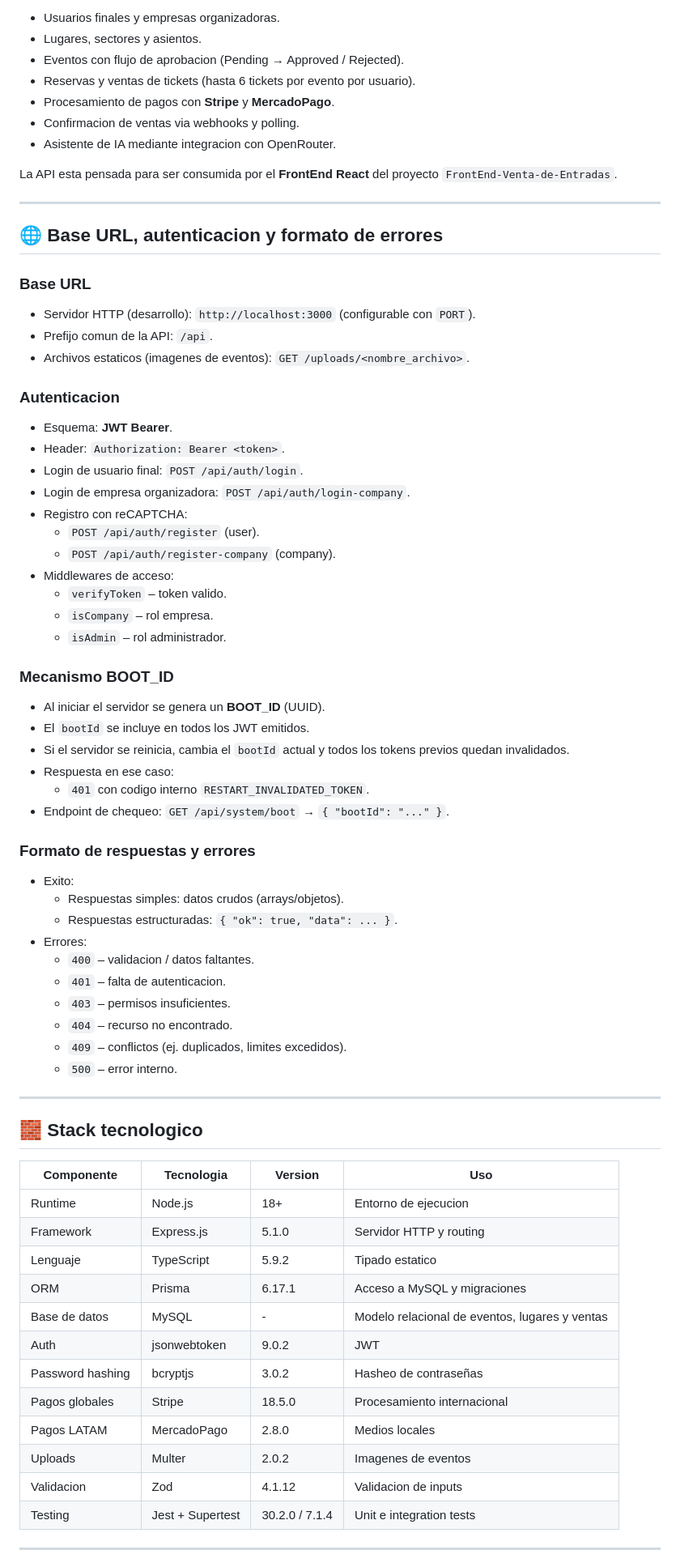
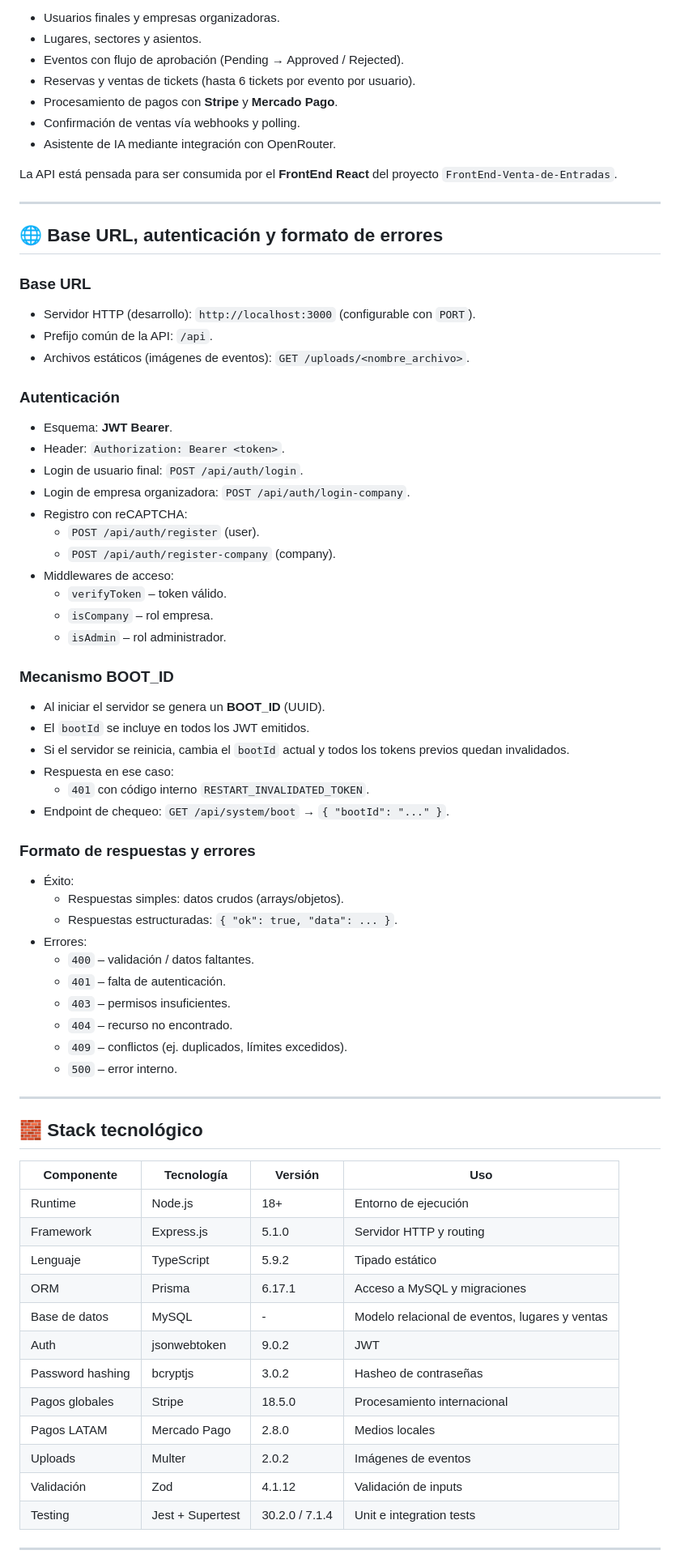
Before and after one commit to valenpeppi/BackEnd-Venta-de-Entradas, a Markdown page: README.md, the part around one of its changes. Shown at 81% size. Drawn GitHub-style.

```diff
--- a/README.md
+++ b/README.md
@@ -55,31 +55,31 @@
 <ul>
   <li>Usuarios finales y empresas organizadoras.</li>
   <li>Lugares, sectores y asientos.</li>
-  <li>Eventos con flujo de aprobacion (Pending → Approved / Rejected).</li>
+  <li>Eventos con flujo de aprobación (Pending → Approved / Rejected).</li>
   <li>Reservas y ventas de tickets (hasta 6 tickets por evento por usuario).</li>
-  <li>Procesamiento de pagos con <strong>Stripe</strong> y <strong>MercadoPago</strong>.</li>
-  <li>Confirmacion de ventas via webhooks y polling.</li>
-  <li>Asistente de IA mediante integracion con OpenRouter.</li>
+  <li>Procesamiento de pagos con <strong>Stripe</strong> y <strong>Mercado Pago</strong>.</li>
+  <li>Confirmación de ventas vía webhooks y polling.</li>
+  <li>Asistente de IA mediante integración con OpenRouter.</li>
 </ul>
 
 <p>
-  La API esta pensada para ser consumida por el <strong>FrontEnd React</strong> del proyecto
+  La API está pensada para ser consumida por el <strong>FrontEnd React</strong> del proyecto
   <code>FrontEnd-Venta-de-Entradas</code>.
 </p>
 
 <hr/>
 
-<h2>🌐 Base URL, autenticacion y formato de errores</h2>
+<h2>🌐 Base URL, autenticación y formato de errores</h2>
 
 <h3>Base URL</h3>
 
 <ul>
   <li>Servidor HTTP (desarrollo): <code>http://localhost:3000</code> (configurable con <code>PORT</code>).</li>
-  <li>Prefijo comun de la API: <code>/api</code>.</li>
-  <li>Archivos estaticos (imagenes de eventos): <code>GET /uploads/&lt;nombre_archivo&gt;</code>.</li>
+  <li>Prefijo común de la API: <code>/api</code>.</li>
+  <li>Archivos estáticos (imágenes de eventos): <code>GET /uploads/&lt;nombre_archivo&gt;</code>.</li>
 </ul>
 
-<h3>Autenticacion</h3>
+<h3>Autenticación</h3>
 
 <ul>
   <li>Esquema: <strong>JWT Bearer</strong>.</li>
@@ -94,7 +94,7 @@
   </li>
   <li>Middlewares de acceso:
     <ul>
-      <li><code>verifyToken</code> – token valido.</li>
+      <li><code>verifyToken</code> – token válido.</li>
       <li><code>isCompany</code> – rol empresa.</li>
       <li><code>isAdmin</code> – rol administrador.</li>
     </ul>
@@ -109,7 +109,7 @@
   <li>Si el servidor se reinicia, cambia el <code>bootId</code> actual y todos los tokens previos quedan invalidados.</li>
   <li>Respuesta en ese caso:
     <ul>
-      <li><code>401</code> con codigo interno <code>RESTART_INVALIDATED_TOKEN</code>.</li>
+      <li><code>401</code> con código interno <code>RESTART_INVALIDATED_TOKEN</code>.</li>
     </ul>
   </li>
   <li>Endpoint de chequeo: <code>GET /api/system/boot</code> → <code>{ "bootId": "..." }</code>.</li>
@@ -118,7 +118,7 @@
 <h3>Formato de respuestas y errores</h3>
 
 <ul>
-  <li>Exito:
+  <li>Éxito:
     <ul>
       <li>Respuestas simples: datos crudos (arrays/objetos).</li>
       <li>Respuestas estructuradas: <code>{ "ok": true, "data": ... }</code>.</li>
@@ -126,11 +126,11 @@
   </li>
   <li>Errores:
     <ul>
-      <li><code>400</code> – validacion / datos faltantes.</li>
-      <li><code>401</code> – falta de autenticacion.</li>
+      <li><code>400</code> – validación / datos faltantes.</li>
+      <li><code>401</code> – falta de autenticación.</li>
       <li><code>403</code> – permisos insuficientes.</li>
       <li><code>404</code> – recurso no encontrado.</li>
-      <li><code>409</code> – conflictos (ej. duplicados, limites excedidos).</li>
+      <li><code>409</code> – conflictos (ej. duplicados, límites excedidos).</li>
       <li><code>500</code> – error interno.</li>
     </ul>
   </li>
@@ -138,14 +138,14 @@
 
 <hr/>
 
-<h2>🧱 Stack tecnologico</h2>
+<h2>🧱 Stack tecnológico</h2>
 
 <table>
   <thead>
     <tr>
       <th>Componente</th>
-      <th>Tecnologia</th>
-      <th>Version</th>
+      <th>Tecnología</th>
+      <th>Versión</th>
       <th>Uso</th>
     </tr>
   </thead>
@@ -154,7 +154,7 @@
       <td>Runtime</td>
       <td>Node.js</td>
       <td>18+</td>
-      <td>Entorno de ejecucion</td>
+      <td>Entorno de ejecución</td>
     </tr>
     <tr>
       <td>Framework</td>
@@ -166,7 +166,7 @@
       <td>Lenguaje</td>
       <td>TypeScript</td>
       <td>5.9.2</td>
-      <td>Tipado estatico</td>
+      <td>Tipado estático</td>
     </tr>
     <tr>
       <td>ORM</td>
@@ -200,7 +200,7 @@
     </tr>
     <tr>
       <td>Pagos LATAM</td>
-      <td>MercadoPago</td>
+      <td>Mercado Pago</td>
       <td>2.8.0</td>
       <td>Medios locales</td>
     </tr>
@@ -208,13 +208,13 @@
       <td>Uploads</td>
       <td>Multer</td>
       <td>2.0.2</td>
-      <td>Imagenes de eventos</td>
+      <td>Imágenes de eventos</td>
     </tr>
     <tr>
-      <td>Validacion</td>
+      <td>Validación</td>
       <td>Zod</td>
       <td>4.1.12</td>
-      <td>Validacion de inputs</td>
+      <td>Validación de inputs</td>
     </tr>
     <tr>
       <td>Testing</td>
```
Also changed, not shown: other parts of README.md (+74 -60 lines).
